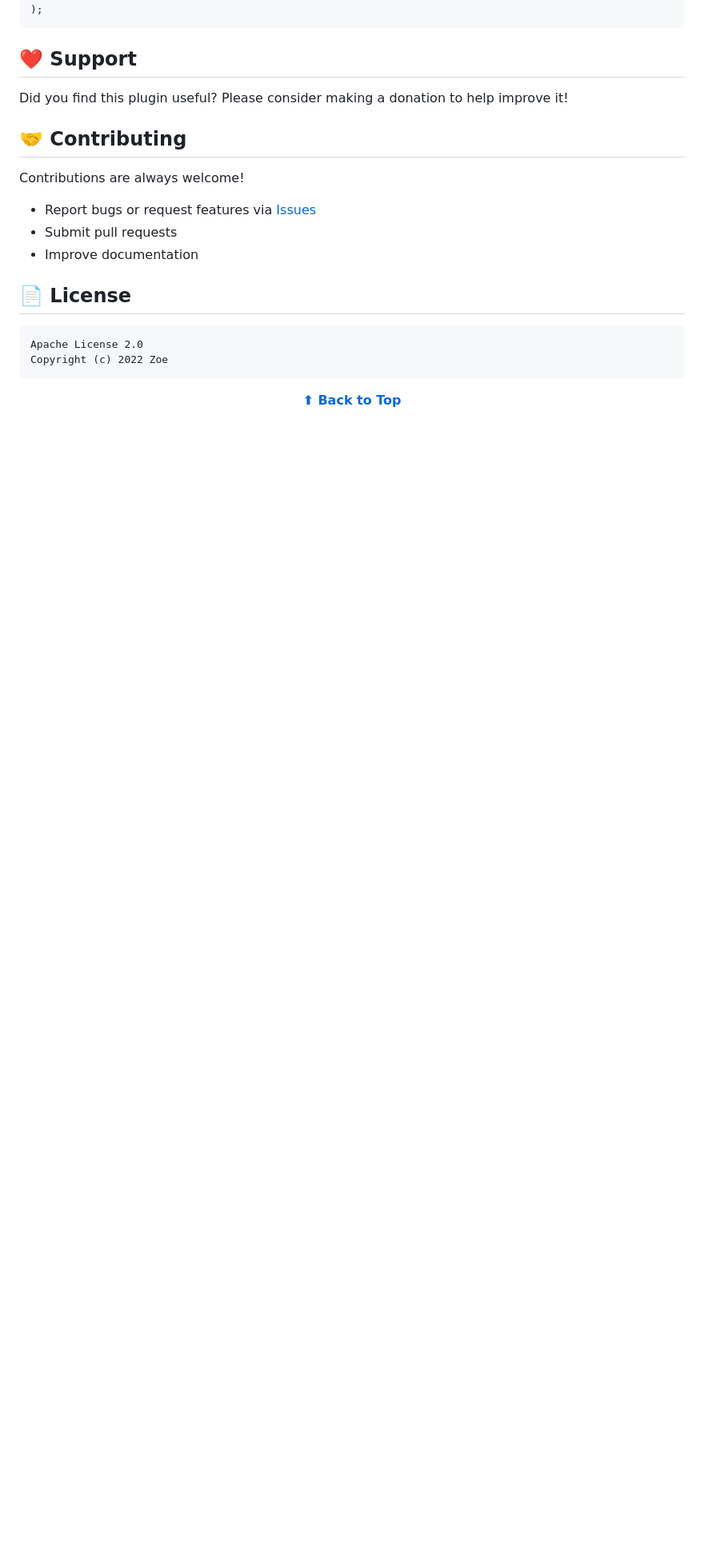
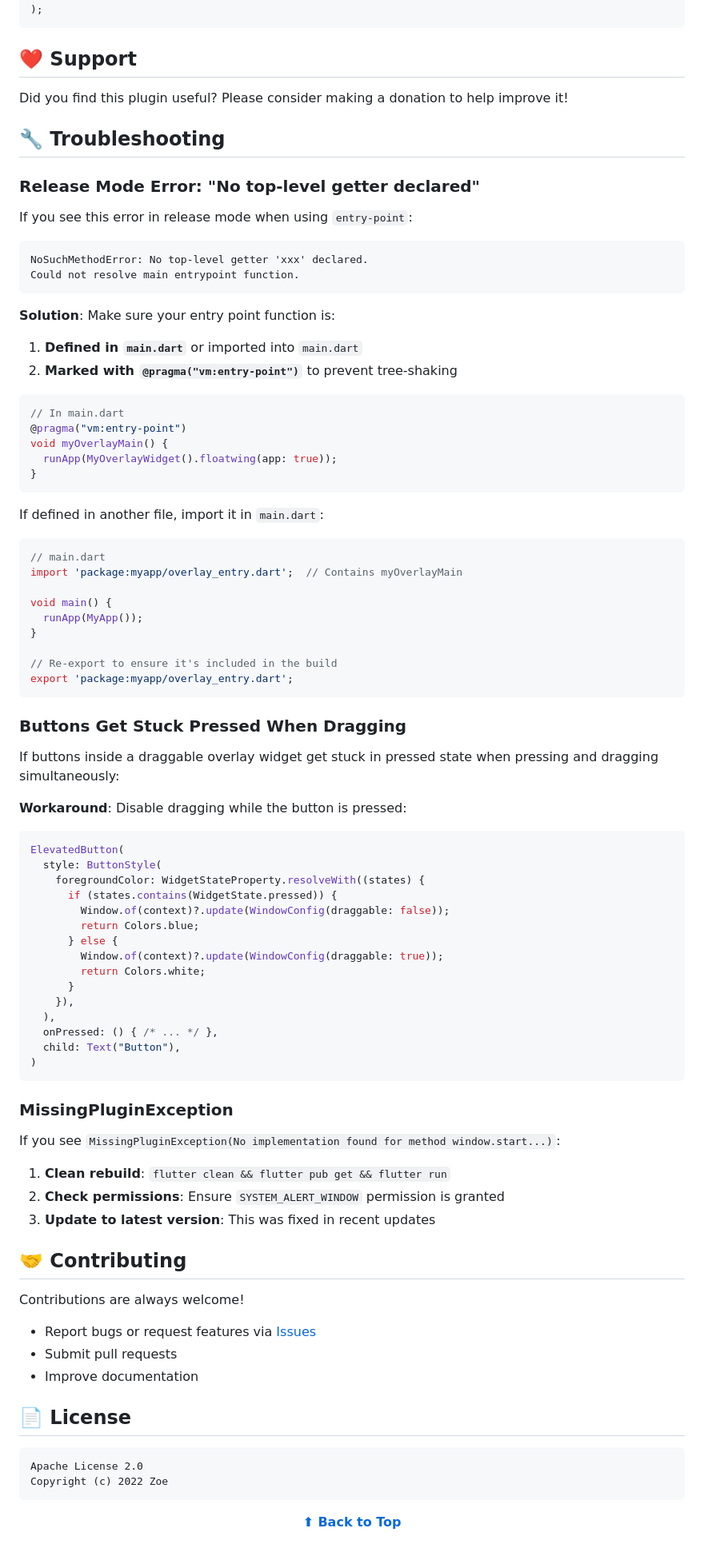
Before and after one commit to jiusanzhou/flutter_floatwing, a Markdown page: README.md, the part around the change. Shown at 80% size. Drawn GitHub-style; blank space fills up the shorter version.

Commit message:
docs: add troubleshooting section for common issues
- Add fix for release mode entry-point error (tree-shaking)
- Add workaround for buttons stuck pressed when dragging
- Add solution for MissingPluginException

Addresses #7, #31

````diff
--- a/README.md
+++ b/README.md
@@ -562,6 +562,76 @@ parentWindow?.createChildWindow(
 
 Did you find this plugin useful? Please consider making a donation to help improve it!
 
+## 🔧 Troubleshooting
+
+### Release Mode Error: "No top-level getter declared"
+
+If you see this error in release mode when using `entry-point`:
+
+```
+NoSuchMethodError: No top-level getter 'xxx' declared.
+Could not resolve main entrypoint function.
+```
+
+**Solution**: Make sure your entry point function is:
+
+1. **Defined in `main.dart`** or imported into `main.dart`
+2. **Marked with `@pragma("vm:entry-point")`** to prevent tree-shaking
+
+```dart
+// In main.dart
+@pragma("vm:entry-point")
+void myOverlayMain() {
+  runApp(MyOverlayWidget().floatwing(app: true));
+}
+```
+
+If defined in another file, import it in `main.dart`:
+
+```dart
+// main.dart
+import 'package:myapp/overlay_entry.dart';  // Contains myOverlayMain
+
+void main() {
+  runApp(MyApp());
+}
+
+// Re-export to ensure it's included in the build
+export 'package:myapp/overlay_entry.dart';
+```
+
+### Buttons Get Stuck Pressed When Dragging
+
+If buttons inside a draggable overlay widget get stuck in pressed state when pressing and dragging simultaneously:
+
+**Workaround**: Disable dragging while the button is pressed:
+
+```dart
+ElevatedButton(
+  style: ButtonStyle(
+    foregroundColor: WidgetStateProperty.resolveWith((states) {
+      if (states.contains(WidgetState.pressed)) {
+        Window.of(context)?.update(WindowConfig(draggable: false));
+        return Colors.blue;
+      } else {
+        Window.of(context)?.update(WindowConfig(draggable: true));
+        return Colors.white;
+      }
+    }),
+  ),
+  onPressed: () { /* ... */ },
+  child: Text("Button"),
+)
+```
+
+### MissingPluginException
+
+If you see `MissingPluginException(No implementation found for method window.start...)`:
+
+1. **Clean rebuild**: `flutter clean && flutter pub get && flutter run`
+2. **Check permissions**: Ensure `SYSTEM_ALERT_WINDOW` permission is granted
+3. **Update to latest version**: This was fixed in recent updates
+
 ## 🤝 Contributing
 
 Contributions are always welcome!
````
